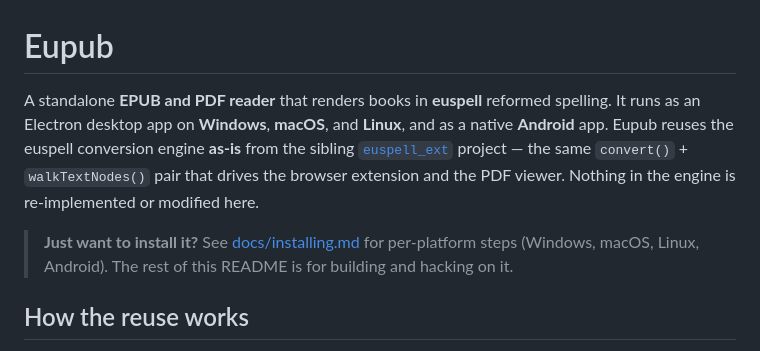
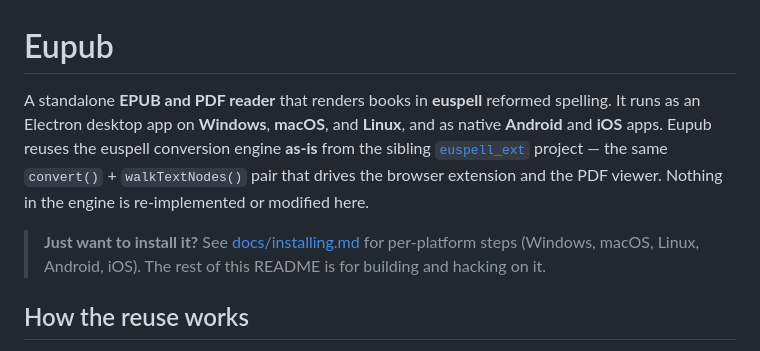
Before and after one commit to ossiak/eupub, a Markdown page: README.md, the part around the change. GitHub-like rendering.

```diff
--- a/README.md
+++ b/README.md
@@ -1,14 +1,14 @@
 # Eupub
 
 A standalone **EPUB and PDF reader** that renders books in **euspell** reformed
-spelling. It runs as an Electron desktop app on **Windows**, **macOS**, and **Linux**, and as a
-native **Android** app. Eupub reuses the euspell conversion engine **as-is** from the sibling
+spelling. It runs as an Electron desktop app on **Windows**, **macOS**, and **Linux**, and as native
+**Android** and **iOS** apps. Eupub reuses the euspell conversion engine **as-is** from the sibling
 [`euspell_ext`](../euspell_ext) project — the same `convert()` + `walkTextNodes()`
 pair that drives the browser extension and the PDF viewer. Nothing in the engine
 is re-implemented or modified here.
 
 > **Just want to install it?** See [docs/installing.md](docs/installing.md) for
-> per-platform steps (Windows, macOS, Linux, Android). The rest of this README is for
+> per-platform steps (Windows, macOS, Linux, Android, iOS). The rest of this README is for
 > building and hacking on it.
 
 ## How the reuse works
```
Also changed, not shown: docs/installing.md (+26 -5 lines).
